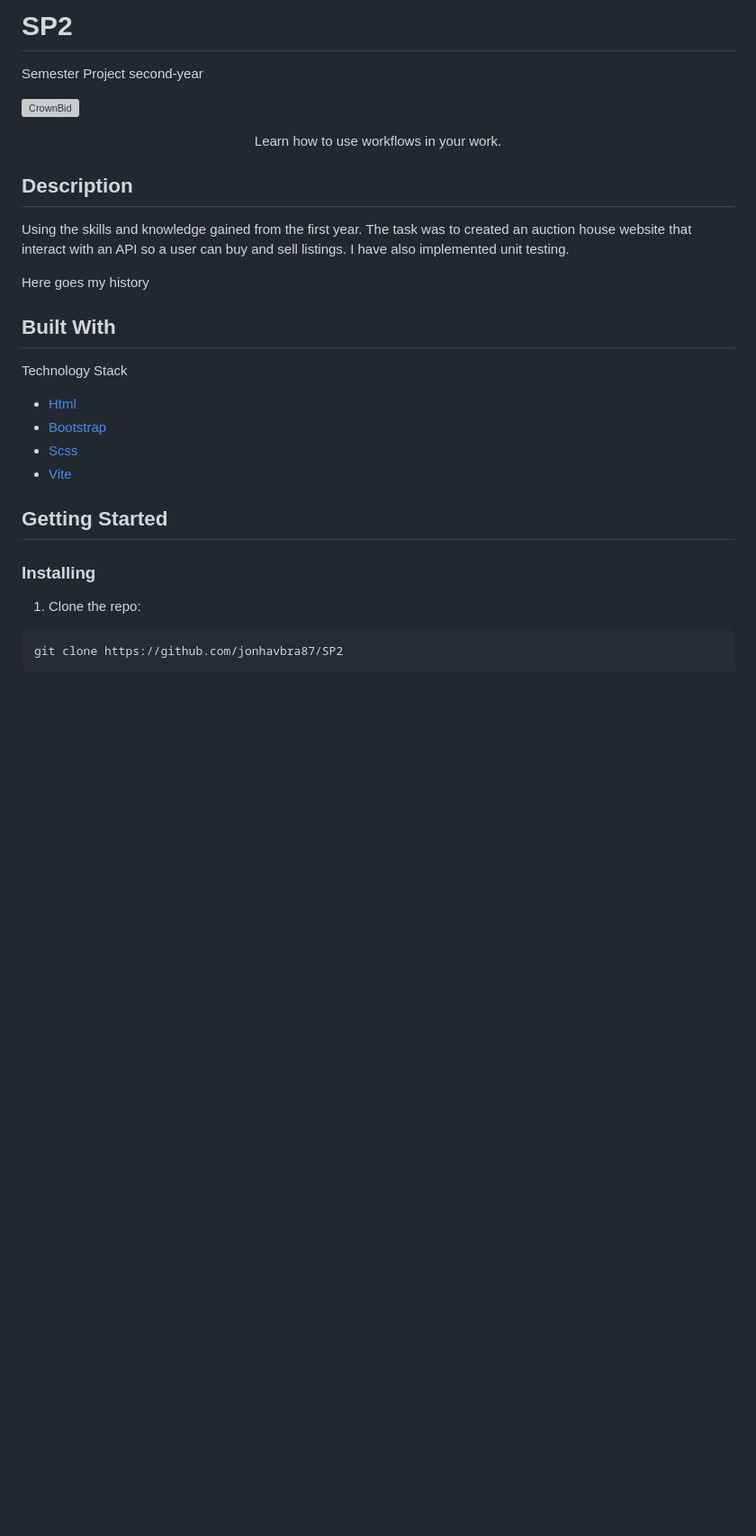
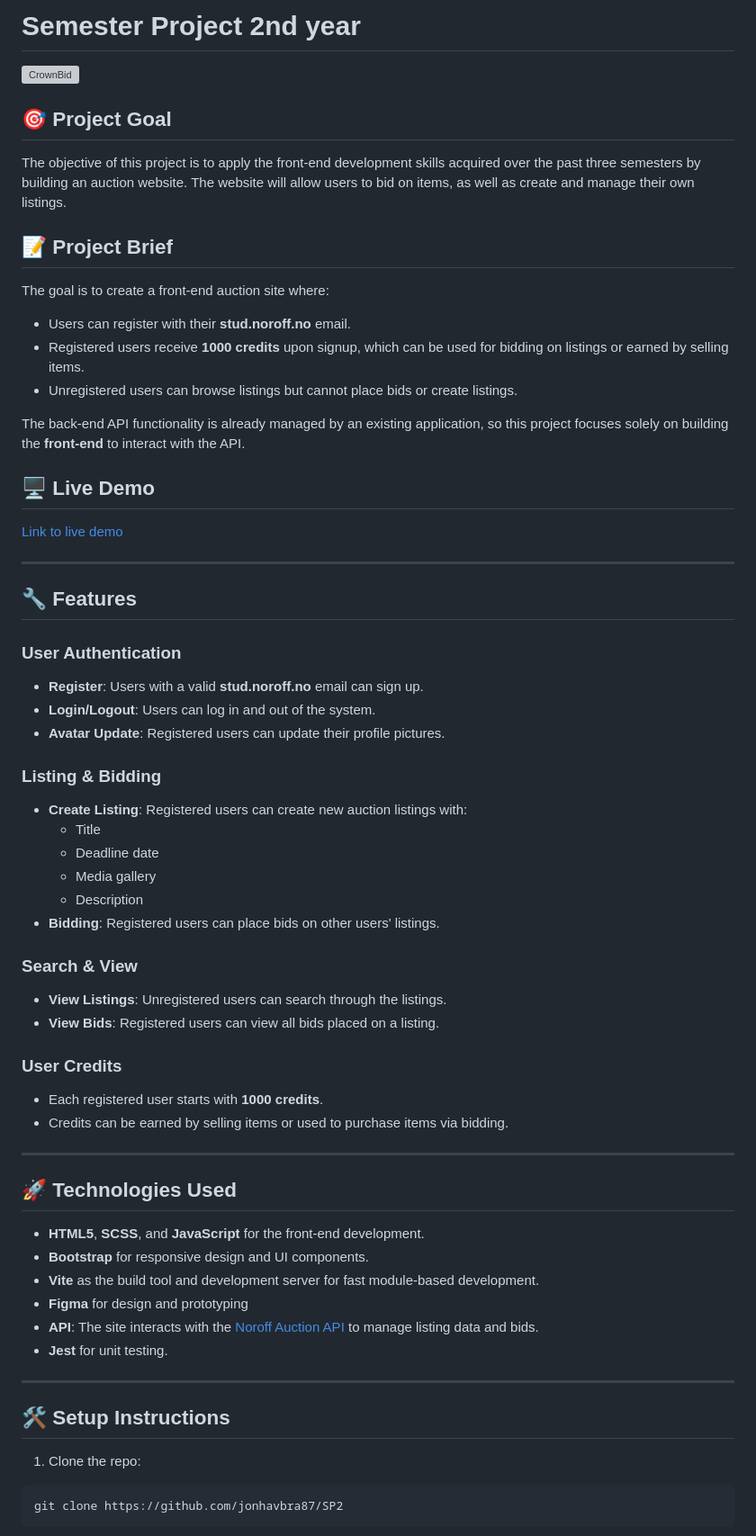
Before and after one commit to jonhavbra87/SP2, a Markdown page: README.md, the part around one of its changes. Shown at 90% size. GitHub-like rendering; blank space fills up the shorter version; grey boxes are pictures that could not be loaded.

```diff
--- a/README.md
+++ b/README.md
@@ -1,4 +1,3 @@
-# SP2
+# Semester Project 2nd year
 
-Semester Project second-year
 
@@ -6,26 +5,56 @@ Semester Project second-year
 
-<p align="center">
-Learn how to use workflows in your work.
-</p>
 
-## Description
+## 🎯 **Project Goal**
+The objective of this project is to apply the front-end development skills acquired over the past three semesters by building an auction website. The website will allow users to bid on items, as well as create and manage their own listings.
 
-Using the skills and knowledge gained from the first year. The task was to created an auction house website that interact with an API so a user can buy and sell listings. I have also implemented unit testing.
+## 📝 **Project Brief**
+The goal is to create a front-end auction site where:
+- Users can register with their **stud.noroff.no** email.
+- Registered users receive **1000 credits** upon signup, which can be used for bidding on listings or earned by selling items.
+- Unregistered users can browse listings but cannot place bids or create listings.
 
-Here goes my history
+The back-end API functionality is already managed by an existing application, so this project focuses solely on building the **front-end** to interact with the API.
 
-## Built With
+## 🖥️ **Live Demo**
+[Link to live demo](https://sp2-jahb.netlify.app/)
 
-Technology Stack
+---
 
-- [Html](https://developer.mozilla.org/en-US/docs/Web/HTML)
-- [Bootstrap](https://getbootstrap.com)
-- [Scss](https://sass-lang.com/)
-- [Vite](https://vitejs.dev/)
+## 🔧 **Features**
+### User Authentication
+- **Register**: Users with a valid **stud.noroff.no** email can sign up.
+- **Login/Logout**: Users can log in and out of the system.
+- **Avatar Update**: Registered users can update their profile pictures.
 
-## Getting Started
+### Listing & Bidding
+- **Create Listing**: Registered users can create new auction listings with:
+  - Title
+  - Deadline date
+  - Media gallery
+  - Description
+- **Bidding**: Registered users can place bids on other users' listings.
 
-### Installing
+### Search & View
+- **View Listings**: Unregistered users can search through the listings.
+- **View Bids**: Registered users can view all bids placed on a listing.
+
+### User Credits
+- Each registered user starts with **1000 credits**.
+- Credits can be earned by selling items or used to purchase items via bidding.
+
+---
+
+## 🚀 **Technologies Used**
+- **HTML5**, **SCSS**, and **JavaScript** for the front-end development.
+- **Bootstrap** for responsive design and UI components.
+- **Vite** as the build tool and development server for fast module-based development.
+- **Figma** for design and prototyping
+- **API**: The site interacts with the [Noroff Auction API](https://docs.noroff.dev/docs/v2) to manage listing data and bids.
+- **Jest** for unit testing.
+
+---
+
+## 🛠️ **Setup Instructions**
 
 1. Clone the repo:
 
```
Also changed, not shown: other parts of README.md (+19 -23 lines).
